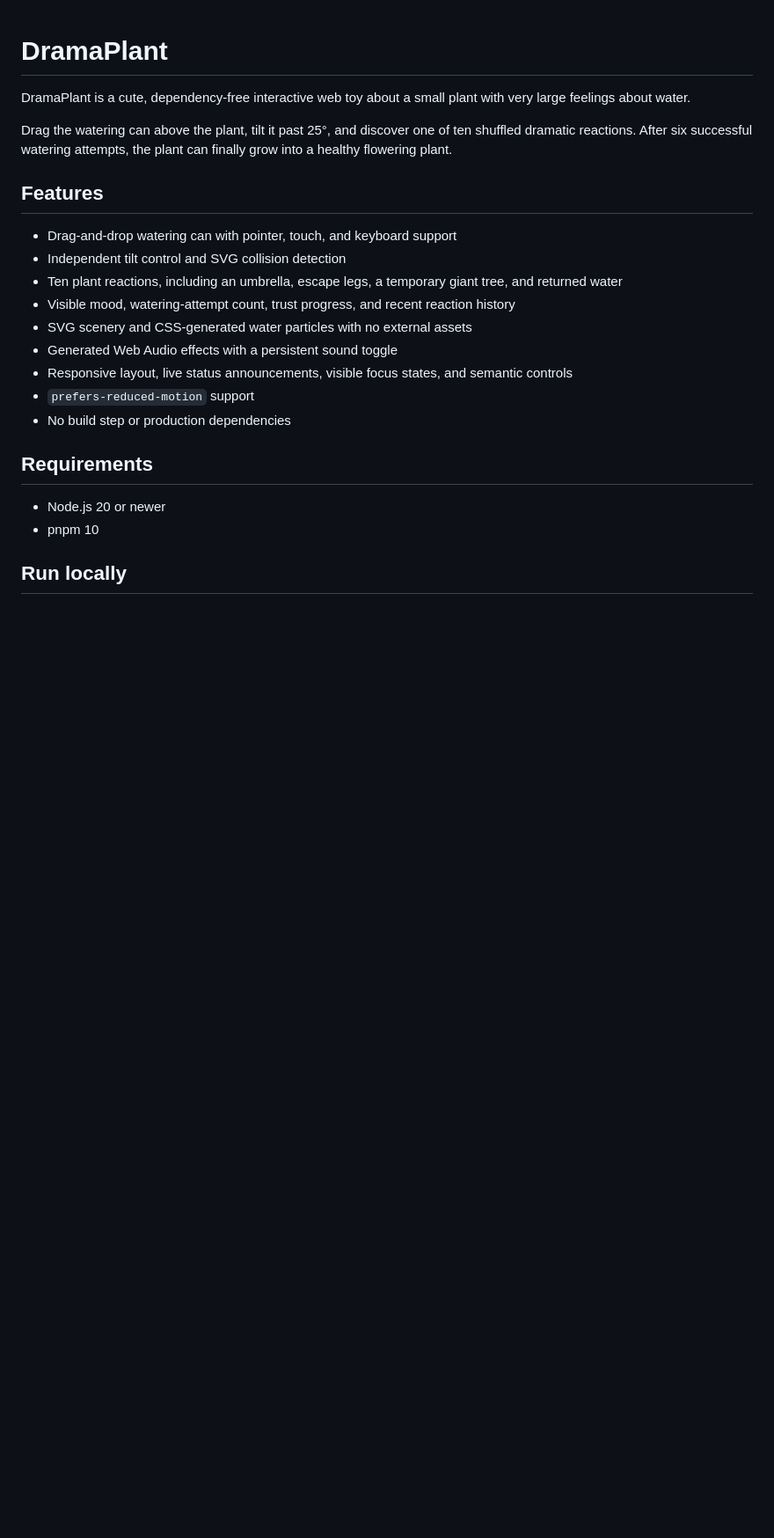
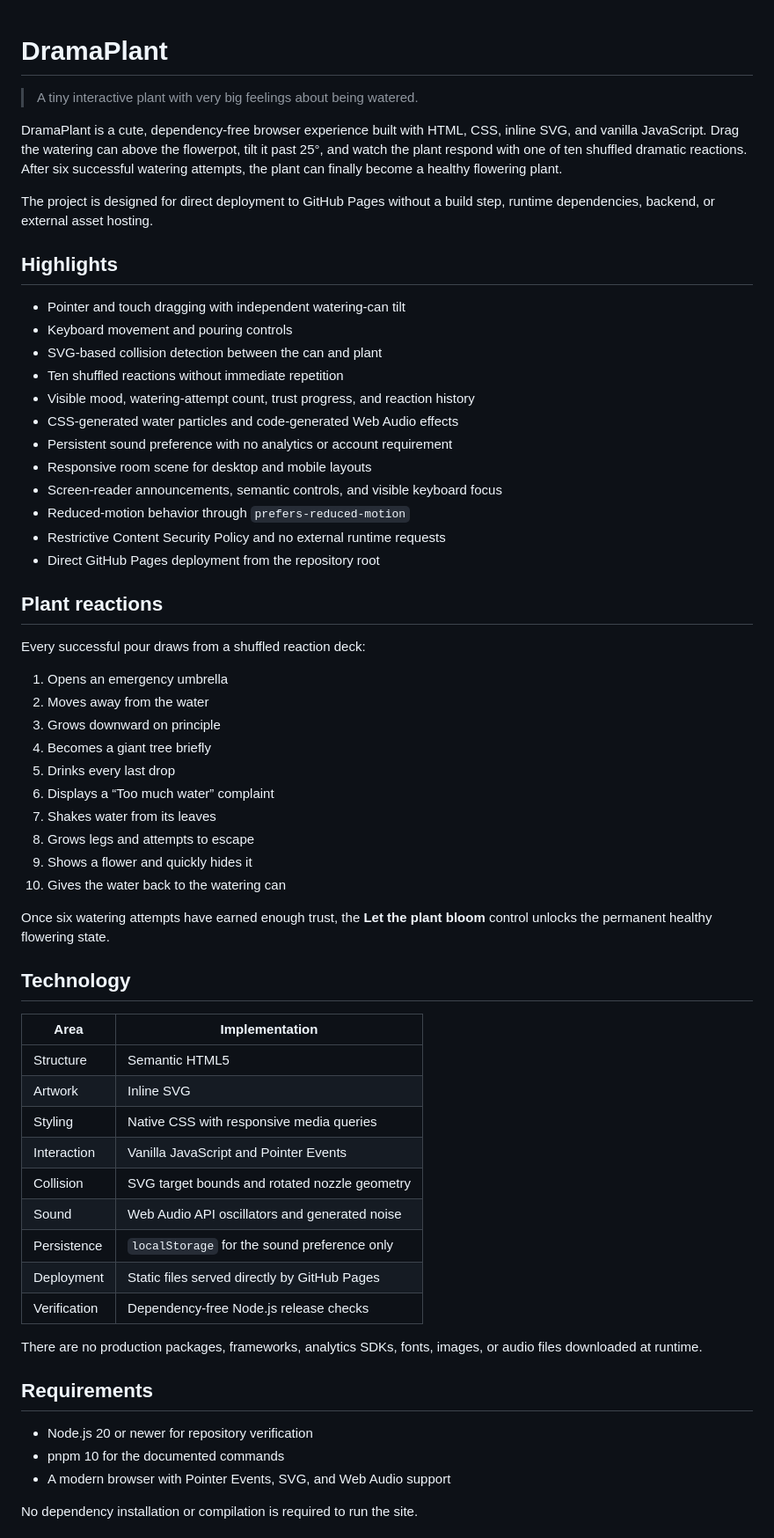
Before and after one commit to SUDARSHANCHAUDHARI/DramaPlant, a Markdown page: README.md, the part around one of its changes. Shown at 88% size. GitHub-like rendering; blank space fills up the shorter version.

```diff
--- a/README.md
+++ b/README.md
@@ -1,25 +1,64 @@
 # DramaPlant
 
-DramaPlant is a cute, dependency-free interactive web toy about a small plant with very large feelings about water.
+> A tiny interactive plant with very big feelings about being watered.
 
-Drag the watering can above the plant, tilt it past 25°, and discover one of ten shuffled dramatic reactions. After six successful watering attempts, the plant can finally grow into a healthy flowering plant.
+DramaPlant is a cute, dependency-free browser experience built with HTML, CSS, inline SVG, and vanilla JavaScript. Drag the watering can above the flowerpot, tilt it past 25°, and watch the plant respond with one of ten shuffled dramatic reactions. After six successful watering attempts, the plant can finally become a healthy flowering plant.
 
-## Features
+The project is designed for direct deployment to GitHub Pages without a build step, runtime dependencies, backend, or external asset hosting.
 
-- Drag-and-drop watering can with pointer, touch, and keyboard support
-- Independent tilt control and SVG collision detection
-- Ten plant reactions, including an umbrella, escape legs, a temporary giant tree, and returned water
-- Visible mood, watering-attempt count, trust progress, and recent reaction history
-- SVG scenery and CSS-generated water particles with no external assets
-- Generated Web Audio effects with a persistent sound toggle
-- Responsive layout, live status announcements, visible focus states, and semantic controls
-- `prefers-reduced-motion` support
-- No build step or production dependencies
+## Highlights
+
+- Pointer and touch dragging with independent watering-can tilt
+- Keyboard movement and pouring controls
+- SVG-based collision detection between the can and plant
+- Ten shuffled reactions without immediate repetition
+- Visible mood, watering-attempt count, trust progress, and reaction history
+- CSS-generated water particles and code-generated Web Audio effects
+- Persistent sound preference with no analytics or account requirement
+- Responsive room scene for desktop and mobile layouts
+- Screen-reader announcements, semantic controls, and visible keyboard focus
+- Reduced-motion behavior through `prefers-reduced-motion`
+- Restrictive Content Security Policy and no external runtime requests
+- Direct GitHub Pages deployment from the repository root
+
+## Plant reactions
+
+Every successful pour draws from a shuffled reaction deck:
+
+1. Opens an emergency umbrella
+2. Moves away from the water
+3. Grows downward on principle
+4. Becomes a giant tree briefly
+5. Drinks every last drop
+6. Displays a “Too much water” complaint
+7. Shakes water from its leaves
+8. Grows legs and attempts to escape
+9. Shows a flower and quickly hides it
+10. Gives the water back to the watering can
+
+Once six watering attempts have earned enough trust, the **Let the plant bloom** control unlocks the permanent healthy flowering state.
+
+## Technology
+
+| Area | Implementation |
+| --- | --- |
+| Structure | Semantic HTML5 |
+| Artwork | Inline SVG |
+| Styling | Native CSS with responsive media queries |
+| Interaction | Vanilla JavaScript and Pointer Events |
+| Collision | SVG target bounds and rotated nozzle geometry |
+| Sound | Web Audio API oscillators and generated noise |
+| Persistence | `localStorage` for the sound preference only |
+| Deployment | Static files served directly by GitHub Pages |
+| Verification | Dependency-free Node.js release checks |
+
+There are no production packages, frameworks, analytics SDKs, fonts, images, or audio files downloaded at runtime.
 
 ## Requirements
 
-- Node.js 20 or newer
-- pnpm 10
+- Node.js 20 or newer for repository verification
+- pnpm 10 for the documented commands
+- A modern browser with Pointer Events, SVG, and Web Audio support
 
-## Run locally
+No dependency installation or compilation is required to run the site.
 
```
Also changed, not shown: other parts of README.md (+110 -27 lines).
